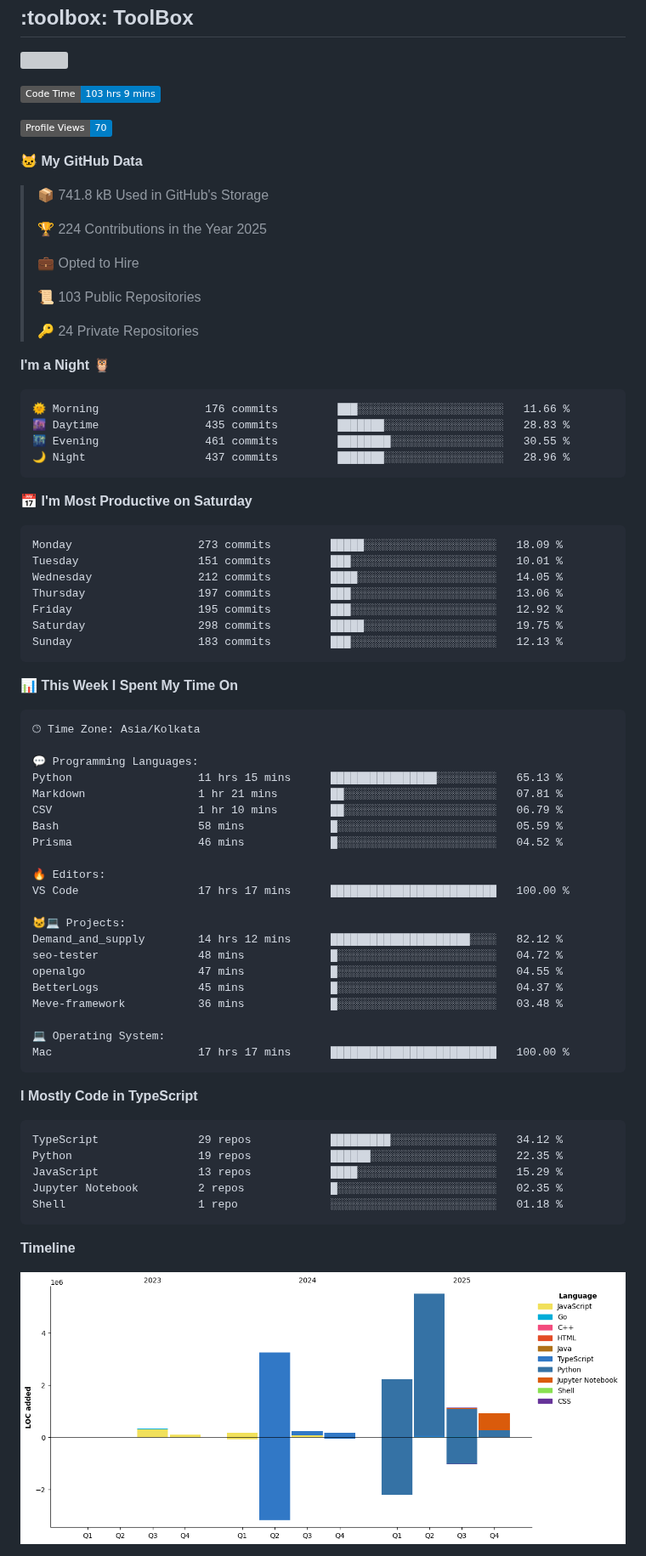
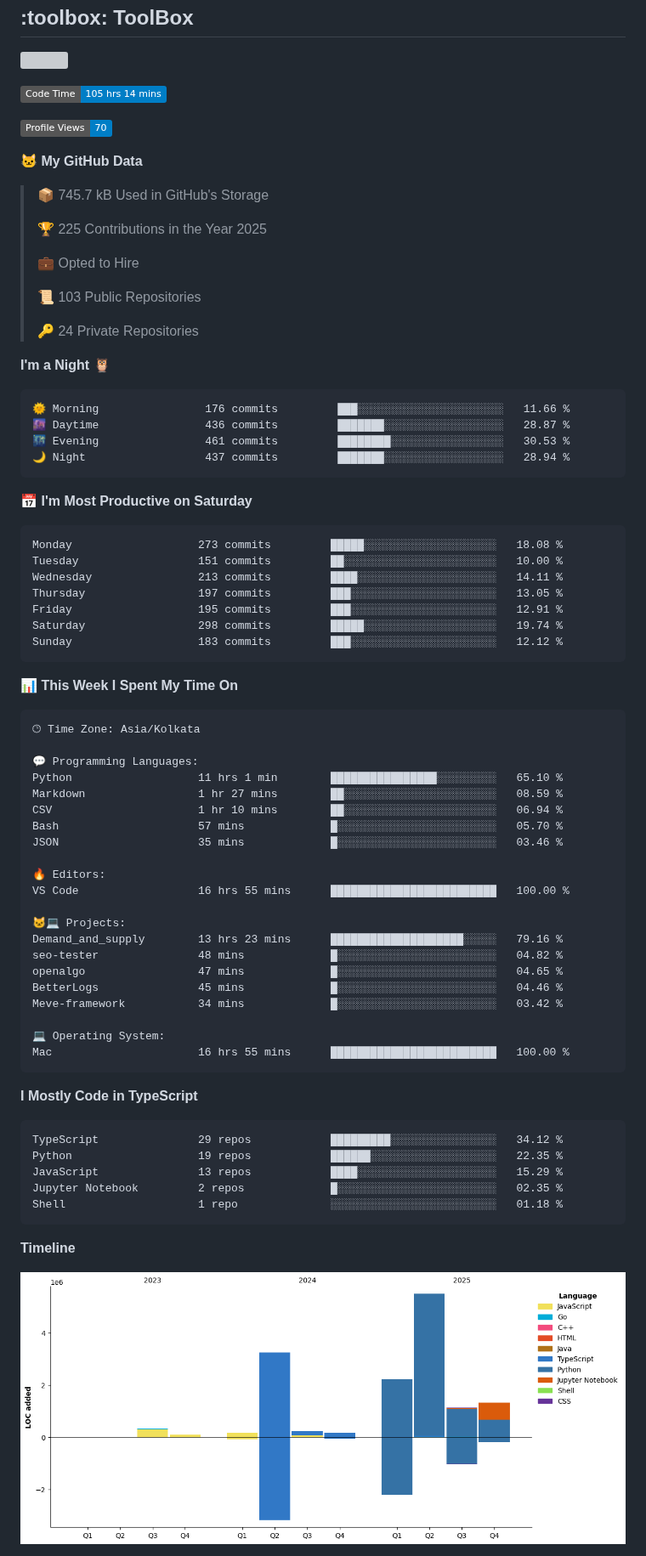
Before and after one commit to nakulbh/nakulbh, a Markdown page: README.md, the part around one of its changes. Shown at 85% size. Rendered like a GitHub page; pictures changed too: assets/bar_graph.png; badges without logos; grey boxes are pictures that could not be loaded.

Commit message:
Updated with Dev Metrics

````diff
--- a/README.md
+++ b/README.md
@@ -42,15 +42,15 @@
 
 
 <!--START_SECTION:waka-->
-![Code Time](http://img.shields.io/badge/Code%20Time-103%20hrs%209%20mins-blue)
+![Code Time](http://img.shields.io/badge/Code%20Time-105%20hrs%2014%20mins-blue)
 
 ![Profile Views](http://img.shields.io/badge/Profile%20Views-70-blue)
 
 **🐱 My GitHub Data**
 
-> 📦 741.8 kB Used in GitHub's Storage
+> 📦 745.7 kB Used in GitHub's Storage
  >
-> 🏆 224 Contributions in the Year 2025
+> 🏆 225 Contributions in the Year 2025
  >
 > 💼 Opted to Hire
  >
@@ -62,20 +62,20 @@
 
 ```text
 🌞 Morning                176 commits         ███░░░░░░░░░░░░░░░░░░░░░░   11.66 %
-🌆 Daytime                435 commits         ███████░░░░░░░░░░░░░░░░░░   28.83 %
-🌃 Evening                461 commits         ████████░░░░░░░░░░░░░░░░░   30.55 %
-🌙 Night                  437 commits         ███████░░░░░░░░░░░░░░░░░░   28.96 %
+🌆 Daytime                436 commits         ███████░░░░░░░░░░░░░░░░░░   28.87 %
+🌃 Evening                461 commits         ████████░░░░░░░░░░░░░░░░░   30.53 %
+🌙 Night                  437 commits         ███████░░░░░░░░░░░░░░░░░░   28.94 %
 ```
 📅 **I'm Most Productive on Saturday**
 
 ```text
-Monday                   273 commits         █████░░░░░░░░░░░░░░░░░░░░   18.09 %
-Tuesday                  151 commits         ███░░░░░░░░░░░░░░░░░░░░░░   10.01 %
-Wednesday                212 commits         ████░░░░░░░░░░░░░░░░░░░░░   14.05 %
-Thursday                 197 commits         ███░░░░░░░░░░░░░░░░░░░░░░   13.06 %
-Friday                   195 commits         ███░░░░░░░░░░░░░░░░░░░░░░   12.92 %
-Saturday                 298 commits         █████░░░░░░░░░░░░░░░░░░░░   19.75 %
-Sunday                   183 commits         ███░░░░░░░░░░░░░░░░░░░░░░   12.13 %
+Monday                   273 commits         █████░░░░░░░░░░░░░░░░░░░░   18.08 %
+Tuesday                  151 commits         ██░░░░░░░░░░░░░░░░░░░░░░░   10.00 %
+Wednesday                213 commits         ████░░░░░░░░░░░░░░░░░░░░░   14.11 %
+Thursday                 197 commits         ███░░░░░░░░░░░░░░░░░░░░░░   13.05 %
+Friday                   195 commits         ███░░░░░░░░░░░░░░░░░░░░░░   12.91 %
+Saturday                 298 commits         █████░░░░░░░░░░░░░░░░░░░░   19.74 %
+Sunday                   183 commits         ███░░░░░░░░░░░░░░░░░░░░░░   12.12 %
 ```
 
 
@@ -85,24 +85,24 @@ Sunday                   183 commits         ███░░░░░░░░
 🕑︎ Time Zone: Asia/Kolkata
 
 💬 Programming Languages:
-Python                   11 hrs 15 mins      ████████████████░░░░░░░░░   65.13 %
-Markdown                 1 hr 21 mins        ██░░░░░░░░░░░░░░░░░░░░░░░   07.81 %
-CSV                      1 hr 10 mins        ██░░░░░░░░░░░░░░░░░░░░░░░   06.79 %
-Bash                     58 mins             █░░░░░░░░░░░░░░░░░░░░░░░░   05.59 %
-Prisma                   46 mins             █░░░░░░░░░░░░░░░░░░░░░░░░   04.52 %
+Python                   11 hrs 1 min        ████████████████░░░░░░░░░   65.10 %
+Markdown                 1 hr 27 mins        ██░░░░░░░░░░░░░░░░░░░░░░░   08.59 %
+CSV                      1 hr 10 mins        ██░░░░░░░░░░░░░░░░░░░░░░░   06.94 %
+Bash                     57 mins             █░░░░░░░░░░░░░░░░░░░░░░░░   05.70 %
+JSON                     35 mins             █░░░░░░░░░░░░░░░░░░░░░░░░   03.46 %
 
 🔥 Editors:
-VS Code                  17 hrs 17 mins      █████████████████████████   100.00 %
+VS Code                  16 hrs 55 mins      █████████████████████████   100.00 %
 
 🐱‍💻 Projects:
-Demand_and_supply        14 hrs 12 mins      █████████████████████░░░░   82.12 %
-seo-tester               48 mins             █░░░░░░░░░░░░░░░░░░░░░░░░   04.72 %
-openalgo                 47 mins             █░░░░░░░░░░░░░░░░░░░░░░░░   04.55 %
-BetterLogs               45 mins             █░░░░░░░░░░░░░░░░░░░░░░░░   04.37 %
-Meve-framework           36 mins             █░░░░░░░░░░░░░░░░░░░░░░░░   03.48 %
+Demand_and_supply        13 hrs 23 mins      ████████████████████░░░░░   79.16 %
+seo-tester               48 mins             █░░░░░░░░░░░░░░░░░░░░░░░░   04.82 %
+openalgo                 47 mins             █░░░░░░░░░░░░░░░░░░░░░░░░   04.65 %
+BetterLogs               45 mins             █░░░░░░░░░░░░░░░░░░░░░░░░   04.46 %
+Meve-framework           34 mins             █░░░░░░░░░░░░░░░░░░░░░░░░   03.42 %
 
 💻 Operating System:
-Mac                      17 hrs 17 mins      █████████████████████████   100.00 %
+Mac                      16 hrs 55 mins      █████████████████████████   100.00 %
 ```
 
 **I Mostly Code in TypeScript**
````
Also changed, not shown: other parts of README.md (+1 -1 lines).
